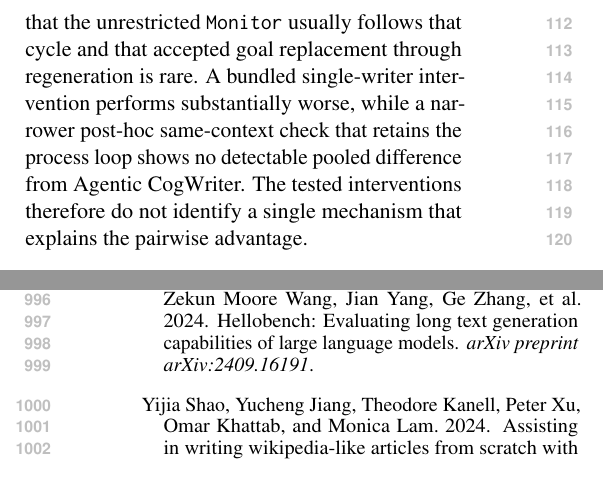
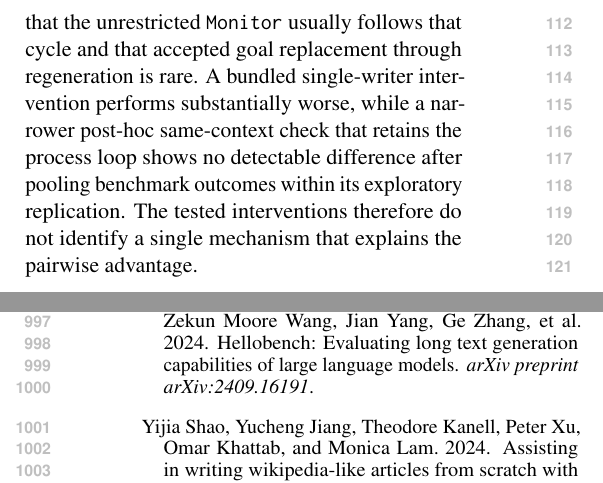
Before and after one commit to shunk031/agentic-cognitive-writing, a LaTeX paper (paper/acl_latex.tex, which reads paper/sec/01_introduction.tex): two parts of the columns of pages 2 and 14 of 22, joined at a grey line, cut so that both start at the same text. Compiled offline with pdfLaTeX.

Commit message:
paper: clarify exploratory pooling in introduction

```diff
--- a/paper/sec/01_introduction.tex
+++ b/paper/sec/01_introduction.tex
@@ -8,6 +8,6 @@ We therefore formulate \emph{process-level control}: the controller chooses whic
 
 We ask three research questions. \textbf{RQ1} asks whether a process-organized writing agent is preferred to generation with no intermediate choice, a fixed stage sequence, and adaptive choice over task nodes. \textbf{RQ2} asks what interventions on explicit goal representation, adaptive process ordering, and role-context separation reveal about the observed difference. \textbf{RQ3} asks how the \texttt{Monitor} actually uses process-selection flexibility and goal changes, and whether variation in its realized process sequences tracks preference outcomes.
 
-We evaluate \condAgenticCogWriter\ on long-form writing tasks from WritingBench~\cite{wu2026writingbench}, HelloBench~\cite{que2024hellobench}, and DoLoMiTes~\cite{malaviya2025dolomites}, using a pre-specified longest-output slice from each benchmark. On benchmark-native scores and a standardized pointwise composite, \condAgenticCogWriter\ is competitive but not uniformly best across all benchmarks. In the primary matched-prompt pairwise evaluation, however, it is preferred to single-call generation, a fixed three-stage workflow, and adaptive task planning across independent replications. The mechanism results are more selective: removing the explicit goal representation or replacing adaptive process choice with a fixed \texttt{Planning}$\rightarrow$\texttt{Translating}$\rightarrow$\texttt{Reviewing} cycle produces no detectable loss. The process traces show that the unrestricted \texttt{Monitor} usually follows that cycle and that accepted goal replacement through regeneration is rare. A bundled single-writer intervention performs substantially worse, while a narrower post-hoc same-context check that retains the process loop shows no detectable pooled difference from \condAgenticCogWriter. The tested interventions therefore do not identify a single mechanism that explains the pairwise advantage.
+We evaluate \condAgenticCogWriter\ on long-form writing tasks from WritingBench~\cite{wu2026writingbench}, HelloBench~\cite{que2024hellobench}, and DoLoMiTes~\cite{malaviya2025dolomites}, using a pre-specified longest-output slice from each benchmark. On benchmark-native scores and a standardized pointwise composite, \condAgenticCogWriter\ is competitive but not uniformly best across all benchmarks. In the primary matched-prompt pairwise evaluation, however, it is preferred to single-call generation, a fixed three-stage workflow, and adaptive task planning across independent replications. The mechanism results are more selective: removing the explicit goal representation or replacing adaptive process choice with a fixed \texttt{Planning}$\rightarrow$\texttt{Translating}$\rightarrow$\texttt{Reviewing} cycle produces no detectable loss. The process traces show that the unrestricted \texttt{Monitor} usually follows that cycle and that accepted goal replacement through regeneration is rare. A bundled single-writer intervention performs substantially worse, while a narrower post-hoc same-context check that retains the process loop shows no detectable difference after pooling benchmark outcomes within its exploratory replication. The tested interventions therefore do not identify a single mechanism that explains the pairwise advantage.
 
 Our contributions are threefold. First, we frame long-form writing-agent design around what the controller chooses next, distinguishing content/task control and prescribed stage sequences from process-level control. Second, we use cognitive writing theory to derive an executable process-level organization and two commitments that can be intervened on directly, while separately probing role-context separation as an implementation choice. Third, the experiments reveal a selective pattern: process-organized generation is preferred to the tested baseline organizations, but the confirmatory interventions do not identify explicit goal bookkeeping or adaptive process ordering as sources of that advantage, and exploratory evidence does not support separated role contexts as its explanation. Together, these results show how cognitive theory can serve as a source of falsifiable design hypotheses for language agents.
```
